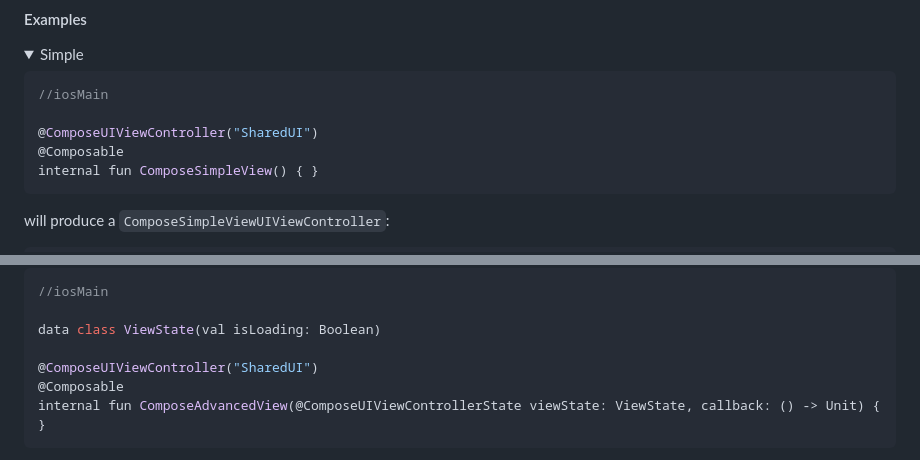
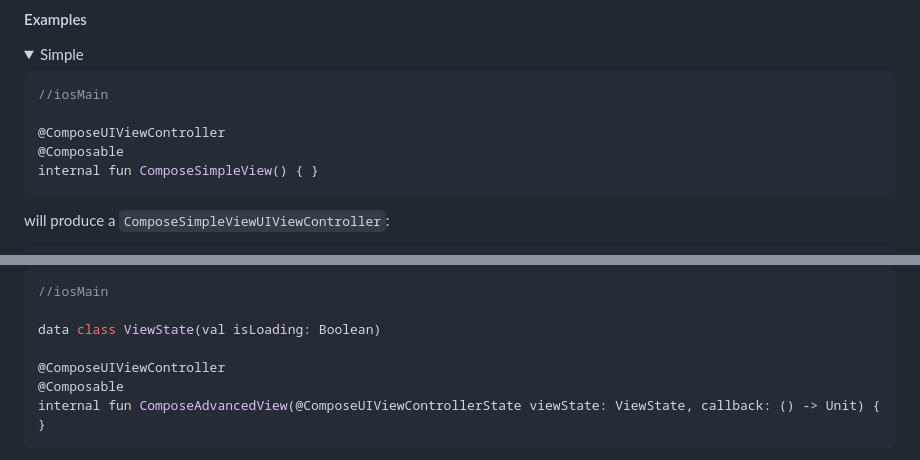
Before and after one commit to GuilhE/KMP-ComposeUIViewController, a Markdown page: README.md, 2 parts joined by grey strips. Drawn GitHub-style; folded sections open.

````diff
--- a/README.md
+++ b/README.md
@@ -156,7 +156,7 @@ For more information consult the [ProcessorTest.kt](kmp-composeuiviewcontroller-
 ```kotlin
 //iosMain
 
-@ComposeUIViewController("SharedUI")
+@ComposeUIViewController
 @Composable
 internal fun ComposeSimpleView() { }
 ```
@@ -195,7 +195,7 @@ public struct ComposeSimpleViewRepresentable: UIViewControllerRepresentable {
 
 data class ViewState(val isLoading: Boolean)
 
-@ComposeUIViewController("SharedUI")
+@ComposeUIViewController
 @Composable
 internal fun ComposeAdvancedView(@ComposeUIViewControllerState viewState: ViewState, callback: () -> Unit) { }
 ```
````
Also changed, not shown: other parts of README.md (+1 -1 lines).
